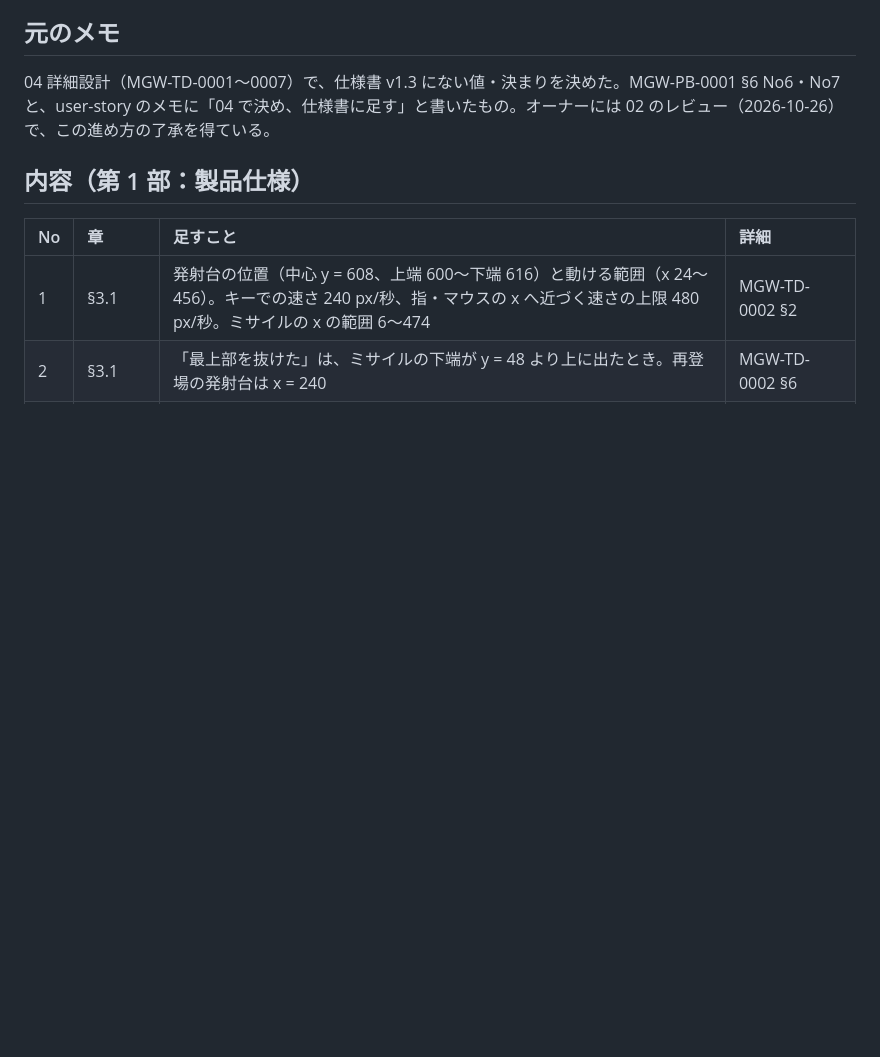
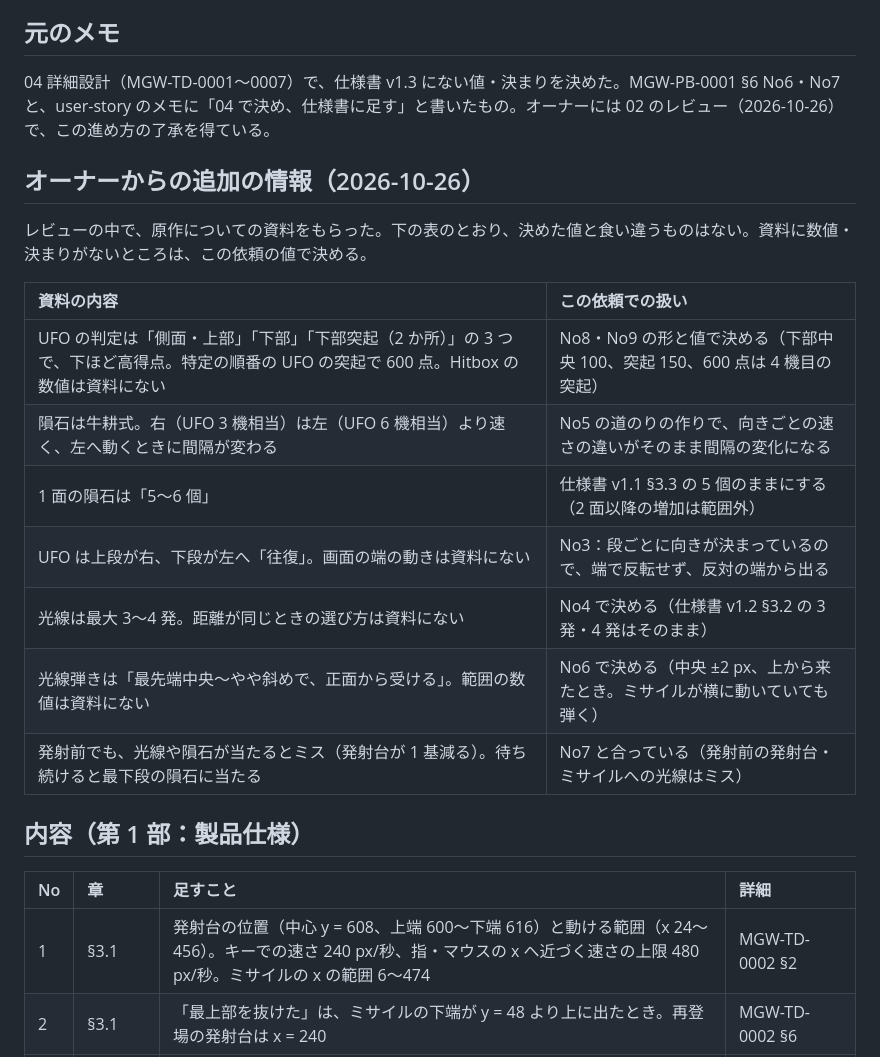
Before and after one commit to tsuku3dayo/mini-galaxywars-game, a Markdown page: doc/requests/2026-10-26-spec-1.4-design-values.md, the part around the change. GitHub-like rendering; blank space fills up the shorter version.

Commit message:
docs: 変更の依頼（v1.4）にオーナーからの追加の情報との対応を書く

```diff
--- a/doc/requests/2026-10-26-spec-1.4-design-values.md
+++ b/doc/requests/2026-10-26-spec-1.4-design-values.md
@@ -6,6 +6,20 @@
 ## 元のメモ
 
 04 詳細設計（MGW-TD-0001〜0007）で、仕様書 v1.3 にない値・決まりを決めた。MGW-PB-0001 §6 No6・No7 と、user-story のメモに「04 で決め、仕様書に足す」と書いたもの。オーナーには 02 のレビュー（2026-10-26）で、この進め方の了承を得ている。
+
+## オーナーからの追加の情報（2026-10-26）
+
+レビューの中で、原作についての資料をもらった。下の表のとおり、決めた値と食い違うものはない。資料に数値・決まりがないところは、この依頼の値で決める。
+
+| 資料の内容 | この依頼での扱い |
+| :--- | :--- |
+| UFO の判定は「側面・上部」「下部」「下部突起（2 か所）」の 3 つで、下ほど高得点。特定の順番の UFO の突起で 600 点。Hitbox の数値は資料にない | No8・No9 の形と値で決める（下部中央 100、突起 150、600 点は 4 機目の突起） |
+| 隕石は牛耕式。右（UFO 3 機相当）は左（UFO 6 機相当）より速く、左へ動くときに間隔が変わる | No5 の道のりの作りで、向きごとの速さの違いがそのまま間隔の変化になる |
+| 1 面の隕石は「5〜6 個」 | 仕様書 v1.1 §3.3 の 5 個のままにする（2 面以降の増加は範囲外） |
+| UFO は上段が右、下段が左へ「往復」。画面の端の動きは資料にない | No3：段ごとに向きが決まっているので、端で反転せず、反対の端から出る |
+| 光線は最大 3〜4 発。距離が同じときの選び方は資料にない | No4 で決める（仕様書 v1.2 §3.2 の 3 発・4 発はそのまま） |
+| 光線弾きは「最先端中央〜やや斜めで、正面から受ける」。範囲の数値は資料にない | No6 で決める（中央 ±2 px、上から来たとき。ミサイルが横に動いていても弾く） |
+| 発射前でも、光線や隕石が当たるとミス（発射台が 1 基減る）。待ち続けると最下段の隕石に当たる | No7 と合っている（発射前の発射台・ミサイルへの光線はミス） |
 
 ## 内容（第 1 部：製品仕様）
 
```
